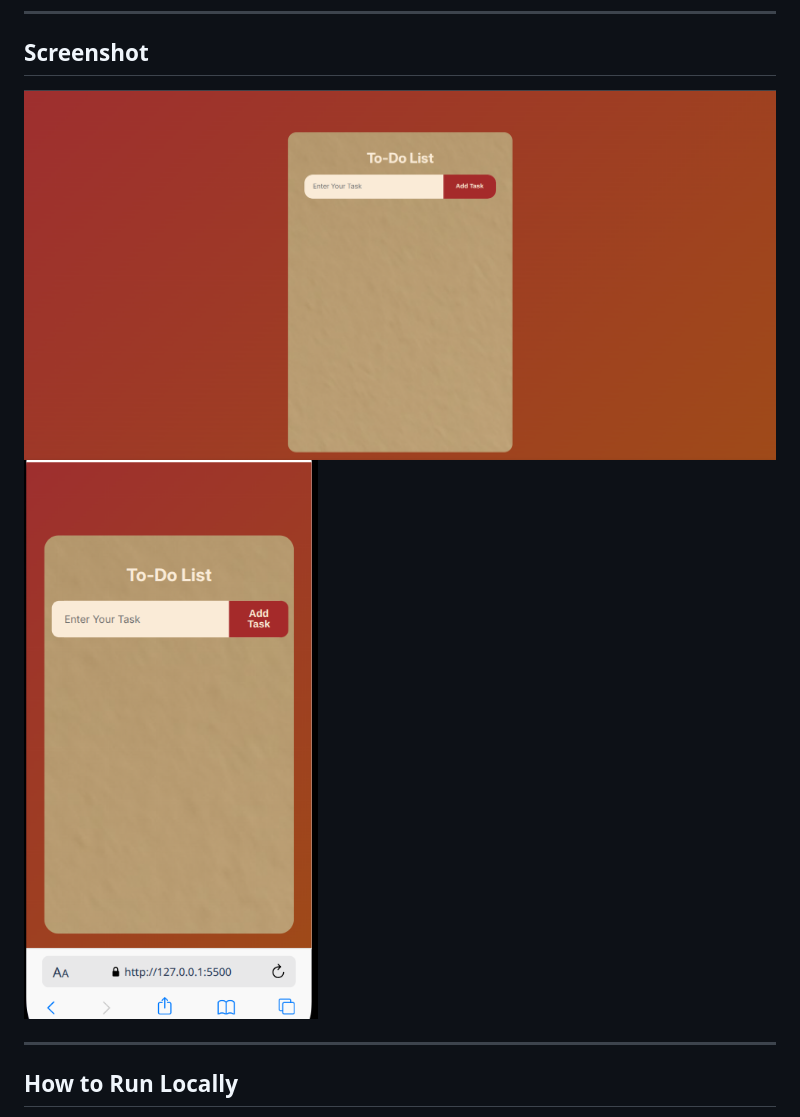
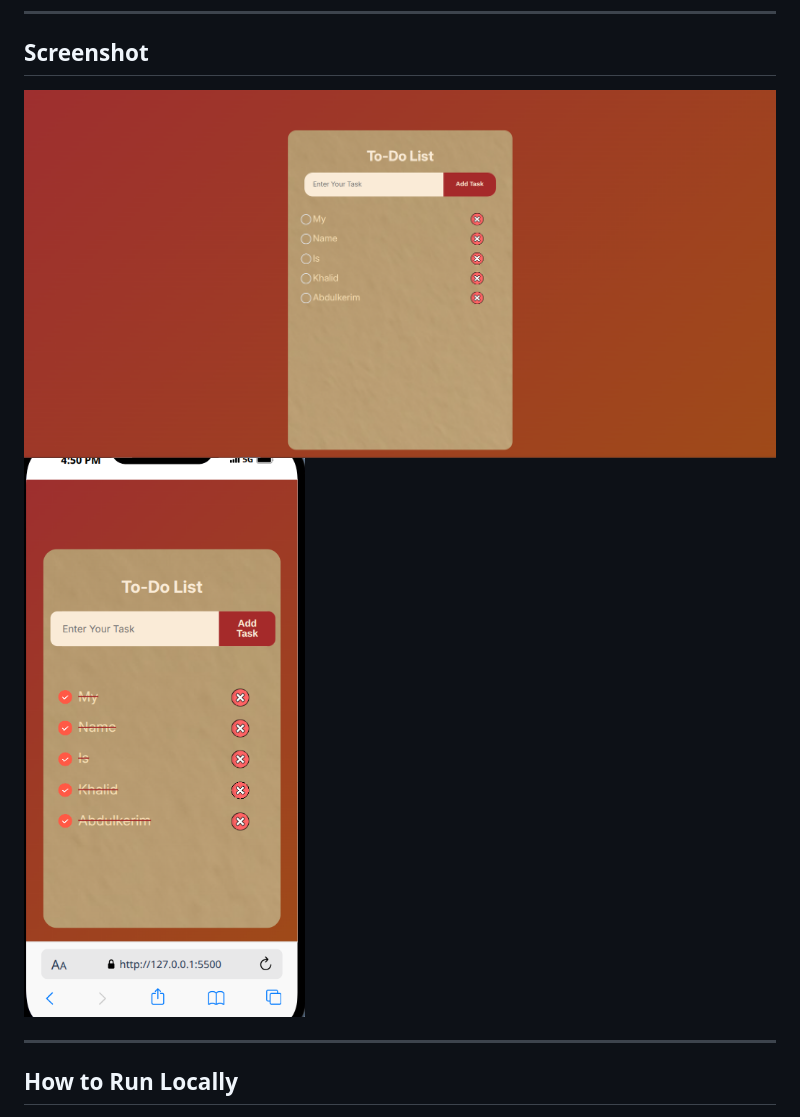
Before and after one commit to Kalx6/TO_LIST_PROJECT, a Markdown page: README.md, the part around the change. GitHub-like rendering; pictures changed too: image/Screensho0t2.png (deleted), image/Screenshoot1.png (deleted), image/one.png (added).

```diff
--- a/README.md
+++ b/README.md
@@ -14,8 +14,8 @@ It helps users stay organized by adding, deleting, and managing daily tasks in a
 
 ## Screenshot
 
-![Screenshot](image/Screenshoot1.png)
-![Screenshot](image/Screensho0t2.png)
+![Screenshot](image/one.png)
+![Screenshot](image/two.png)
 
 ---
 
```
Also changed, not shown: 1 other file.
